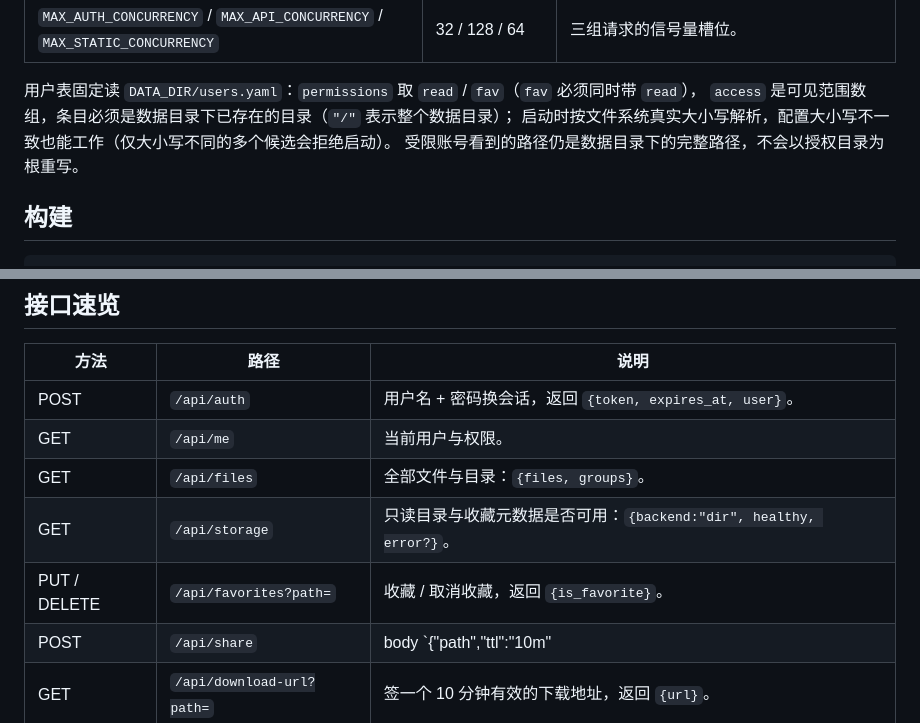
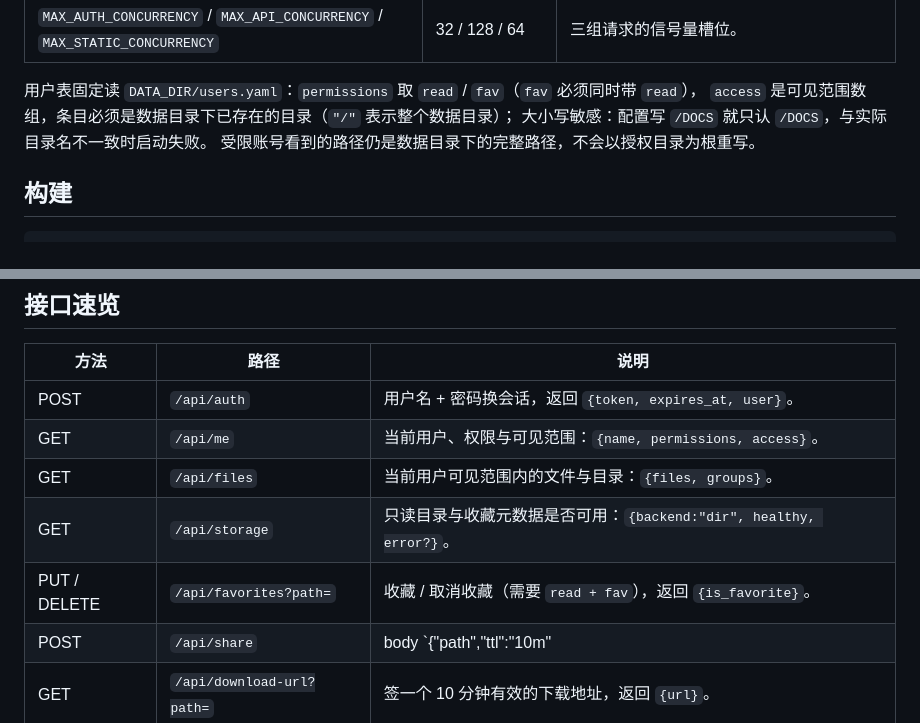
Before and after one commit to hm-service/file-share, a Markdown page: README.md, 2 parts joined by grey strips. Rendered like a GitHub page.

```diff
--- a/README.md
+++ b/README.md
@@ -84,7 +84,7 @@ just run
 
 用户表固定读 `DATA_DIR/users.yaml`：`permissions` 取 `read` / `fav`（`fav` 必须同时带 `read`），
 `access` 是可见范围数组，条目必须是数据目录下已存在的目录（`"/"` 表示整个数据目录）；
-启动时按文件系统真实大小写解析，配置大小写不一致也能工作（仅大小写不同的多个候选会拒绝启动）。
+大小写敏感：配置写 `/DOCS` 就只认 `/DOCS`，与实际目录名不一致时启动失败。
 受限账号看到的路径仍是数据目录下的完整路径，不会以授权目录为根重写。
 
 ## 构建
@@ -113,10 +113,10 @@ podman kube play k8s.file-share.yaml
 | 方法 | 路径 | 说明 |
 | --- | --- | --- |
 | POST | `/api/auth` | 用户名 + 密码换会话，返回 `{token, expires_at, user}`。 |
-| GET | `/api/me` | 当前用户与权限。 |
-| GET | `/api/files` | 全部文件与目录：`{files, groups}`。 |
+| GET | `/api/me` | 当前用户、权限与可见范围：`{name, permissions, access}`。 |
+| GET | `/api/files` | 当前用户可见范围内的文件与目录：`{files, groups}`。 |
 | GET | `/api/storage` | 只读目录与收藏元数据是否可用：`{backend:"dir", healthy, error?}`。 |
-| PUT / DELETE | `/api/favorites?path=` | 收藏 / 取消收藏，返回 `{is_favorite}`。 |
+| PUT / DELETE | `/api/favorites?path=` | 收藏 / 取消收藏（需要 `read + fav`），返回 `{is_favorite}`。 |
 | POST | `/api/share` | body `{"path","ttl":"10m"|"24h"}`，返回 `{url}`。 |
 | GET | `/api/download-url?path=` | 签一个 10 分钟有效的下载地址，返回 `{url}`。 |
 | GET | `/s/<相对路径>?sig=&exp=` | 匿名下载入口；签名覆盖转义后的路径。 |
```
Also changed, not shown: other parts of README.md (+3 -2 lines), DESIGN.md (+11 -9 lines), docs/screenshot-main-en.png, docs/screenshot-main-zh.png, docs/screenshot-mobile-en.png, docs/screenshot-mobile-zh.png, 10 other files.
